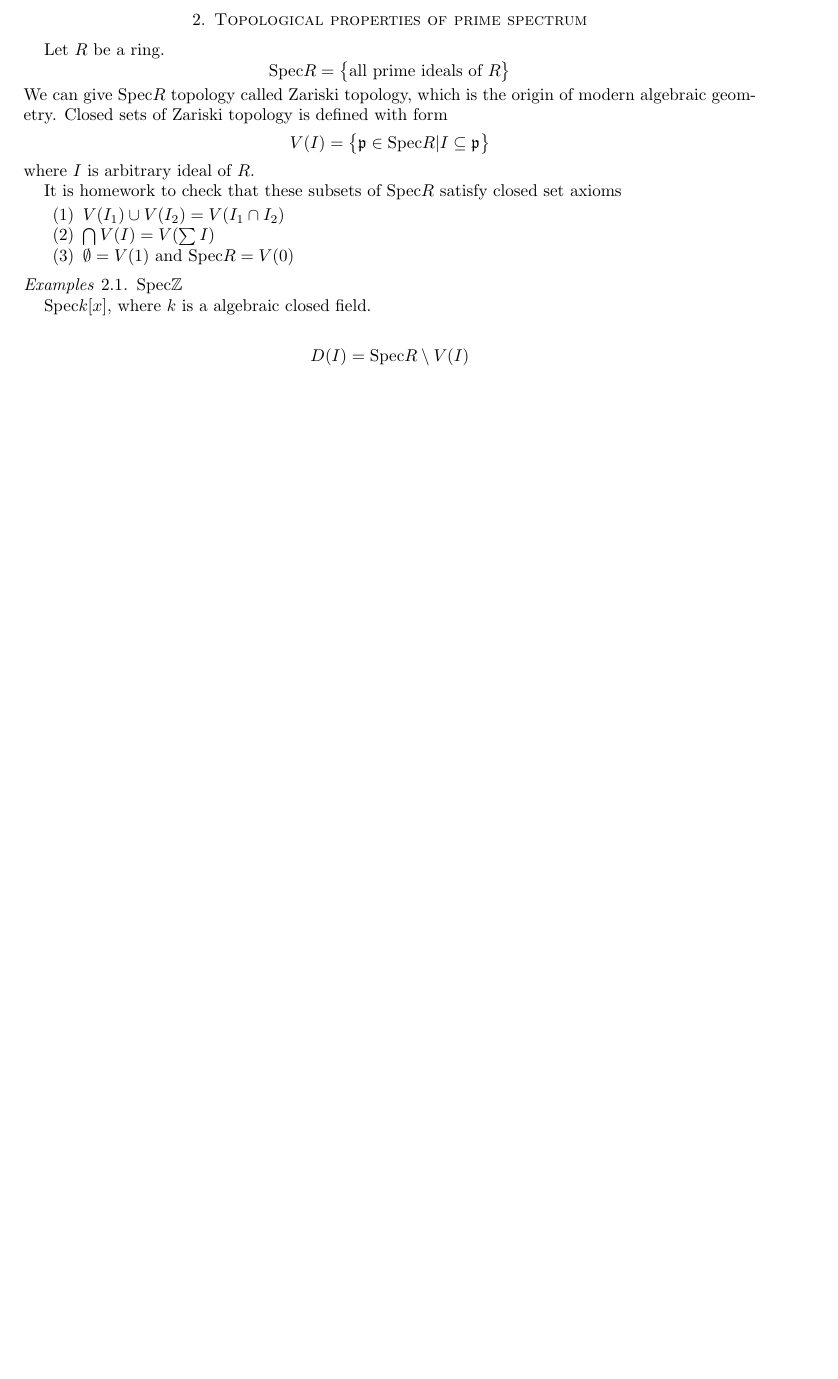
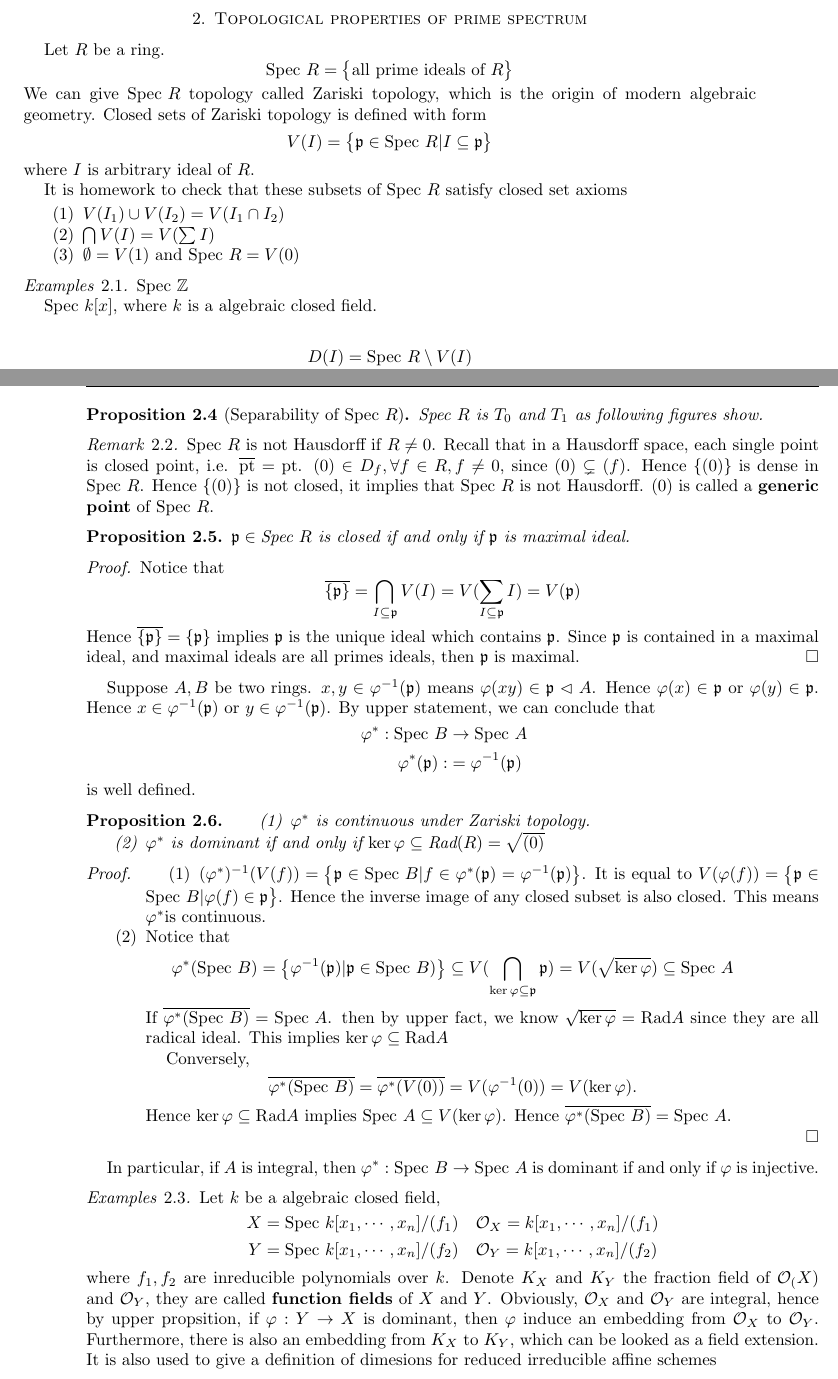
Before and after one commit to WalterScu/CAlg, a LaTeX paper (CAlg.tex, which reads notestemplate.sty, sch.tex): part of page 7 of 7 before the commit and two parts of pages 7 and 8 of 8 after it, the two joined at a grey line, cut so that both start at the same text, the shorter picture padded with empty space. Compiled offline with pdfLaTeX.

Commit message:
Add a new section about prime spectrum.

```diff
--- a/notestemplate.sty
+++ b/notestemplate.sty
@@ -47,9 +47,10 @@
 
 %New math commands
 \renewcommand{\hom}{\text{Hom}}
-\newcommand{\spec}{\text{Spec}}
+\newcommand{\spec}{\text{Spec }}
 \newcommand{\id}[1]{\text{id}_{#1}}
 \newcommand{\op}[1]{#1^{\text{op}}}
 \newcommand{\subideal}{\vartriangleleft}
 \newcommand{\ff}[1]{\mathfrak{#1}}
 \newcommand{\ann}{\text{ann}}
+\newcommand{\sheaf}[1]{\mathcal{O}_{#1}}
--- a/sch.tex
+++ b/sch.tex
@@ -51,3 +51,61 @@ $\spec R$ is quasi-compact.
 	\sum_i r_i f_i = 1
 	\] and only finite $a_i$ are not 0. Hence the correspondent finite $D_{f_k}$ form a finte cover of $\spec R$.
 \end{proof}
+\begin{secprop}[Separability of $\spec R$]
+	$\spec R$ is $T_0$ and $T_1$ as following figures show.
+\end{secprop}
+\begin{rem}
+	$\spec R$ is not Hausdorff if $R \neq 0$. Recall that in a Hausdorff space, each single point is closed point, i.e. $\overline{\text{pt}} = \text{pt}$. $(0) \in D_f, \forall f \in R, f \neq 0$, since $(0) \subsetneq (f)$. Hence $\{(0)\}$ is dense in $\spec R$. Hence $\{(0)\}$ is not closed, it implies that $\spec R$ is not Hausdorff. $(0)$ is called a \textbf{generic point} of $\spec R$.
+\end{rem}
+\begin{secprop}
+	$\mathfrak{p} \in \spec R$ is closed if and only if $\mathfrak{p}$ is maximal ideal.
+\end{secprop}
+\begin{proof}
+	Notice that
+	\[
+	\overline{\{\mathfrak{p}\}} = \bigcap_{I \subseteq \mathfrak{p}}V(I) = V(\sum_{I \subseteq \mathfrak{p}}I) = V(\mathfrak{p})
+	\]
+	Hence $\overline{\{\mathfrak{p}\}}= \{ \mathfrak{p} \}$ implies $\mathfrak{p}$ is the unique ideal which contains $\mathfrak{p}$. Since $\mathfrak{p}$ is contained in a maximal ideal, and maximal ideals are all primes ideals, then $\mathfrak{p}$ is maximal.
+\end{proof}
+Suppose $A, B$ be two rings. $x,y \in \varphi^{-1} (\mathfrak{p})$ means $\varphi(xy) \in \mathfrak{p} \subideal A$. Hence $\varphi(x) \in \mathfrak{p}$ or $\varphi(y) \in \mathfrak{p}$. Hence $x \in \varphi^{-1} ( \mathfrak{p})$ or $y \in \varphi^{-1}(\mathfrak{p})$.
+By upper statement, we can conclude that
+\[
+\begin{aligned}
+	\varphi^* : \spec B &\rightarrow \spec A&\\
+	\varphi^* (\mathfrak{p}) : &= \varphi^{-1}(\mathfrak{p})
+\end{aligned}
+\]
+is well defined.
+\begin{secprop}
+	\begin{enumerate}
+		\item $\varphi^*$ is continuous under Zariski topology.
+		\item $\varphi^*$ is dominant if and only if $\ker \varphi \subseteq \text{Rad}(R)=\sqrt{(0)}$
+	\end{enumerate}
+\end{secprop}
+\begin{proof}
+	\begin{enumerate}
+		\item $(\varphi^*)^{-1}(V(f))= \big\{ \mathfrak{p} \in \spec B | f \in\varphi^*(\mathfrak{p}) = \varphi^{-1}(\mathfrak{p}) \big\}$. It is equal to $V(\varphi(f))= \big\{\mathfrak{p} \in \spec B| \varphi(f) \in \mathfrak{p}  \big\}$. Hence the inverse image of any closed subset is also closed. This means $\varphi^*$is continuous.
+		\item Notice that
+		\[
+		\varphi^*(\spec B) = \big\{ \varphi^{-1}(\mathfrak{p})| \mathfrak{p} \in \spec B)\big\} \subseteq V(\bigcap_{ \ker \varphi \subseteq \mathfrak{p}} \mathfrak{p}) = V(\sqrt{\ker \varphi}) \subseteq \spec A
+		\]
+		If $\overline{\varphi^* (\spec B)} = \spec A$. then by upper fact, we know $\sqrt{\ker \varphi}= \text{Rad} A$ since they are all radical ideal. This implies $\ker \varphi \subseteq \text{Rad} A$
+
+		Conversely,
+		\[
+		\overline{\varphi^* (\spec B)} = \overline{\varphi^* (V(0))} = V(\varphi^{-1}(0) )= V(\ker \varphi).
+		\]
+		Hence $\ker \varphi \subseteq \text{Rad}A$ implies $\spec A \subseteq V(\ker \varphi)$. Hence $\overline{\varphi^* (\spec B)} = \spec A$.
+	\end{enumerate}
+\end{proof}
+In particular, if $A$ is integral, then $\varphi^* : \spec B \rightarrow \spec A$ is dominant if and only if $\varphi$ is injective.
+\begin{ex}
+	Let $k$ be a algebraic closed field,
+	\[
+	\begin{aligned}
+	X&=\spec k[x_1, \cdots, x_n]/(f_1)& & \sheaf{X}= k[x_1, \cdots, x_n]/(f_1)\\
+	Y&=\spec k[x_1, \cdots, x_n]/(f_2)& &\sheaf{Y}=k[x_1, \cdots, x_n]/(f_2)
+	\end{aligned}
+	\]
+	where $f_1, f_2$ are inreducible polynomials over $k$. Denote $K_X$ and $K_Y$ the fraction field of $\sheaf(X)$ and $\sheaf{Y}$, they are called \textbf{function fields} of $X$ and $Y$. Obviously, $\sheaf{X}$ and $\sheaf{Y}$ are integral, hence by upper propsition, if $\varphi: Y \rightarrow X$ is dominant, then $\varphi$ induce an embedding from $\sheaf{X}$ to $\sheaf{Y}$. Furthermore, there is also an embedding from $K_X$ to $K_Y$, which can be looked as a field extension. It is also used to give a definition of dimesions for reduced irreducible affine schemes
+\end{ex}
```
Also changed, not shown: CAlg.pdf, 1 other file.
